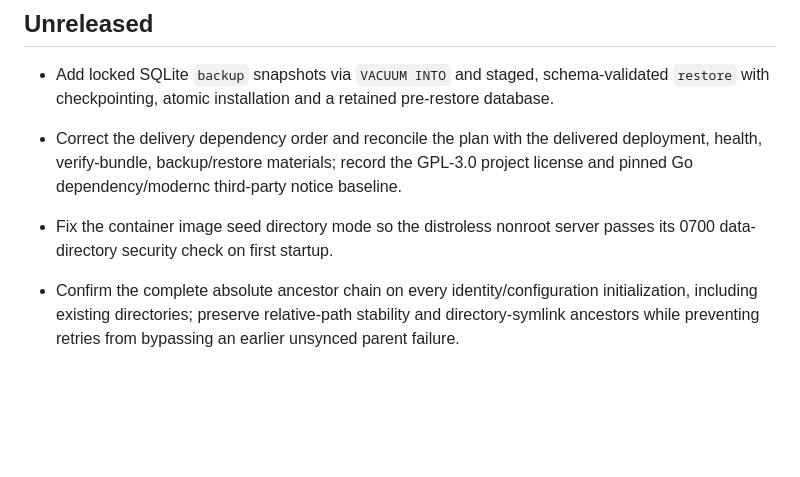
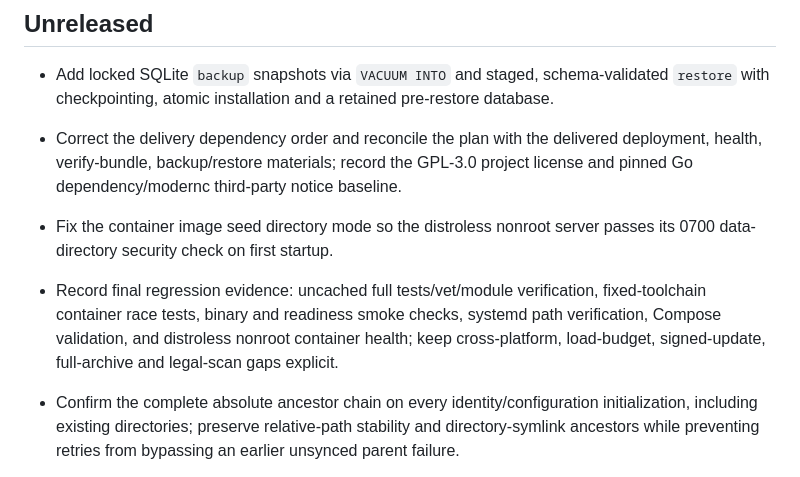
Before and after one commit to MR-MonkeyRay/orbit-beacon, a Markdown page: CHANGELOG.md, the part around the change. GitHub-like rendering; blank space fills up the shorter version.

```diff
--- a/CHANGELOG.md
+++ b/CHANGELOG.md
@@ -4,6 +4,7 @@
 - Add locked SQLite `backup` snapshots via `VACUUM INTO` and staged, schema-validated `restore` with checkpointing, atomic installation and a retained pre-restore database.
 - Correct the delivery dependency order and reconcile the plan with the delivered deployment, health, verify-bundle, backup/restore materials; record the GPL-3.0 project license and pinned Go dependency/modernc third-party notice baseline.
 - Fix the container image seed directory mode so the distroless nonroot server passes its 0700 data-directory security check on first startup.
+- Record final regression evidence: uncached full tests/vet/module verification, fixed-toolchain container race tests, binary and readiness smoke checks, systemd path verification, Compose validation, and distroless nonroot container health; keep cross-platform, load-budget, signed-update, full-archive and legal-scan gaps explicit.
 
 - Confirm the complete absolute ancestor chain on every identity/configuration initialization, including existing directories; preserve relative-path stability and directory-symlink ancestors while preventing retries from bypassing an earlier unsynced parent failure.
 - Compute every metric source age at one final monotonic snapshot boundary, including cached disk/network observations, and apply freshness/stale conversion at that same boundary after slow collection completes.
```
Also changed, not shown: .omx/plans/ORBITBEACON_PLAN.md (+3 -1 lines), ACCEPTANCE.md (added, +30 -0 lines).
